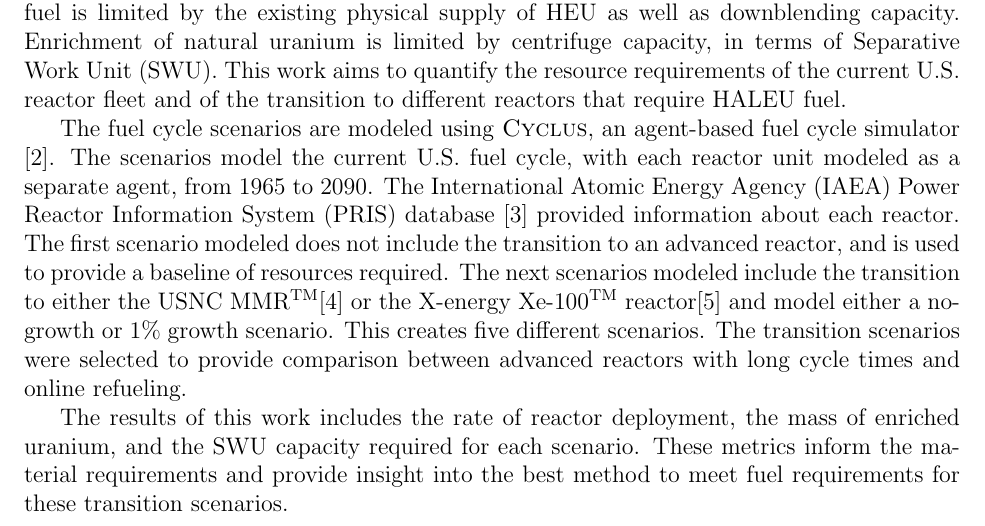
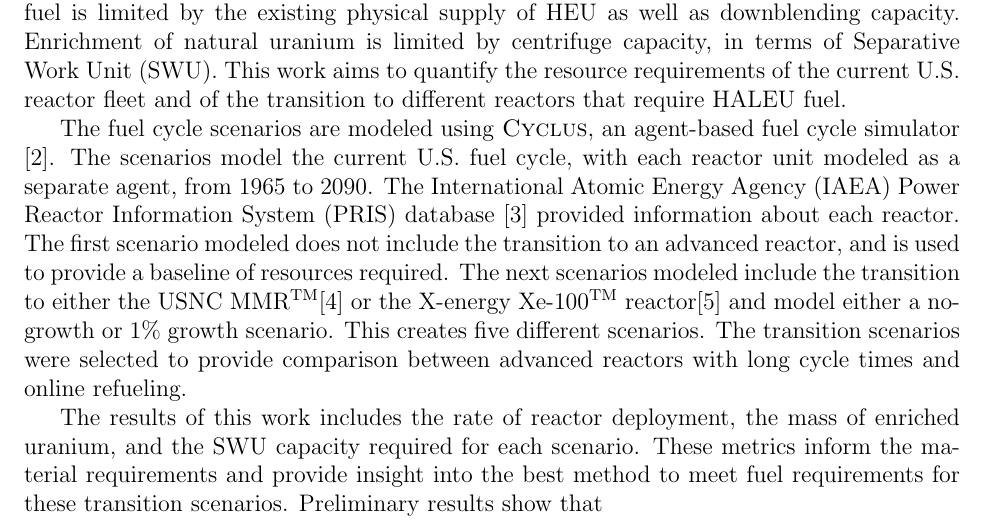
Before and after one commit to arfc/2021-bachmann-twofcs, a LaTeX document (abstract/abstract.tex): part of page 1 of 2, cut so that both start at the same text. Compiled offline with pdfLaTeX.

Commit message:
missing results

```diff
--- a/abstract/abstract.tex
+++ b/abstract/abstract.tex
@@ -93,7 +93,7 @@
 of enriched uranium, and the \gls{SWU} capacity required for each
 scenario. These metrics inform the material requirements and provide insight
 into the best method to meet fuel requirements for these transition
-scenarios.
+scenarios. Preliminary results show that
 
 
 
```
